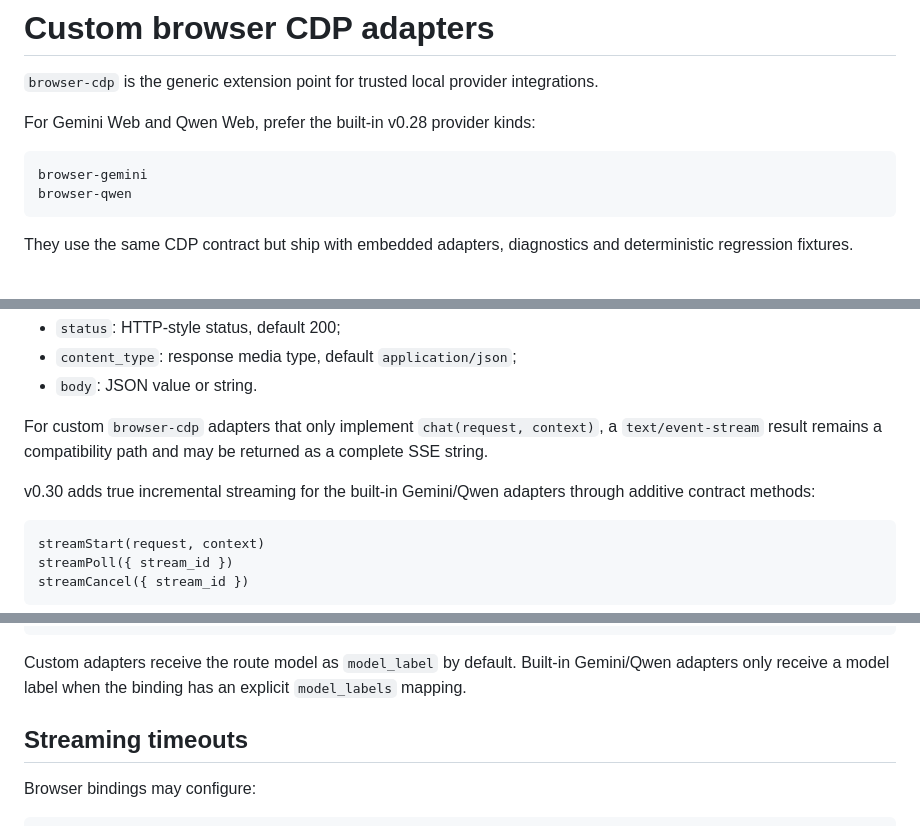
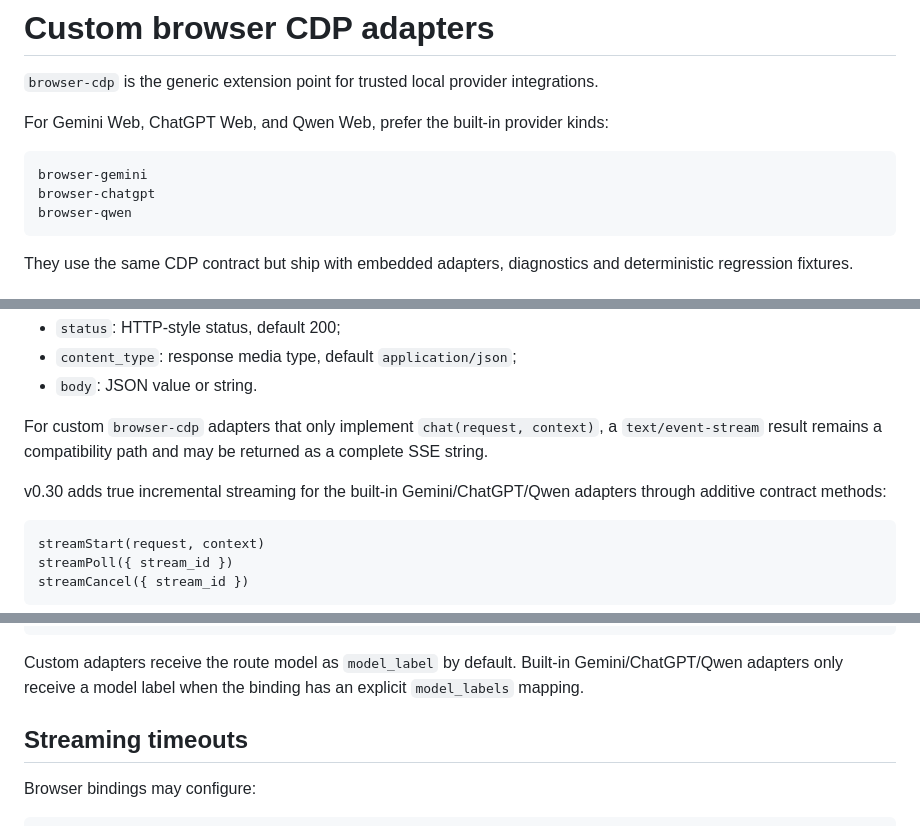
Before and after one commit to binhminhanh1235/llmgateway, a Markdown page: docs/browser-cdp.md, 3 parts joined by grey strips. Rendered like a GitHub page.

Commit message:
docs: include ChatGPT in built-in CDP adapters

````diff
--- a/docs/browser-cdp.md
+++ b/docs/browser-cdp.md
@@ -2,10 +2,11 @@
 
 `browser-cdp` is the generic extension point for trusted local provider integrations.
 
-For Gemini Web and Qwen Web, prefer the built-in v0.28 provider kinds:
+For Gemini Web, ChatGPT Web, and Qwen Web, prefer the built-in provider kinds:
 
 ```text
 browser-gemini
+browser-chatgpt
 browser-qwen
 ```
 
@@ -172,7 +173,7 @@ It returns:
 
 For custom `browser-cdp` adapters that only implement `chat(request, context)`, a `text/event-stream` result remains a compatibility path and may be returned as a complete SSE string.
 
-v0.30 adds true incremental streaming for the built-in Gemini/Qwen adapters through additive contract methods:
+v0.30 adds true incremental streaming for the built-in Gemini/ChatGPT/Qwen adapters through additive contract methods:
 
 ```text
 streamStart(request, context)
@@ -198,7 +199,7 @@ first_byte_timeout_ms
 idle_stream_timeout_ms
 ```
 
-Custom adapters receive the route model as `model_label` by default. Built-in Gemini/Qwen adapters only receive a model label when the binding has an explicit `model_labels` mapping.
+Custom adapters receive the route model as `model_label` by default. Built-in Gemini/ChatGPT/Qwen adapters only receive a model label when the binding has an explicit `model_labels` mapping.
 
 ## Streaming timeouts
 
````
Also changed, not shown: other parts of docs/browser-cdp.md (+1 -1 lines).
